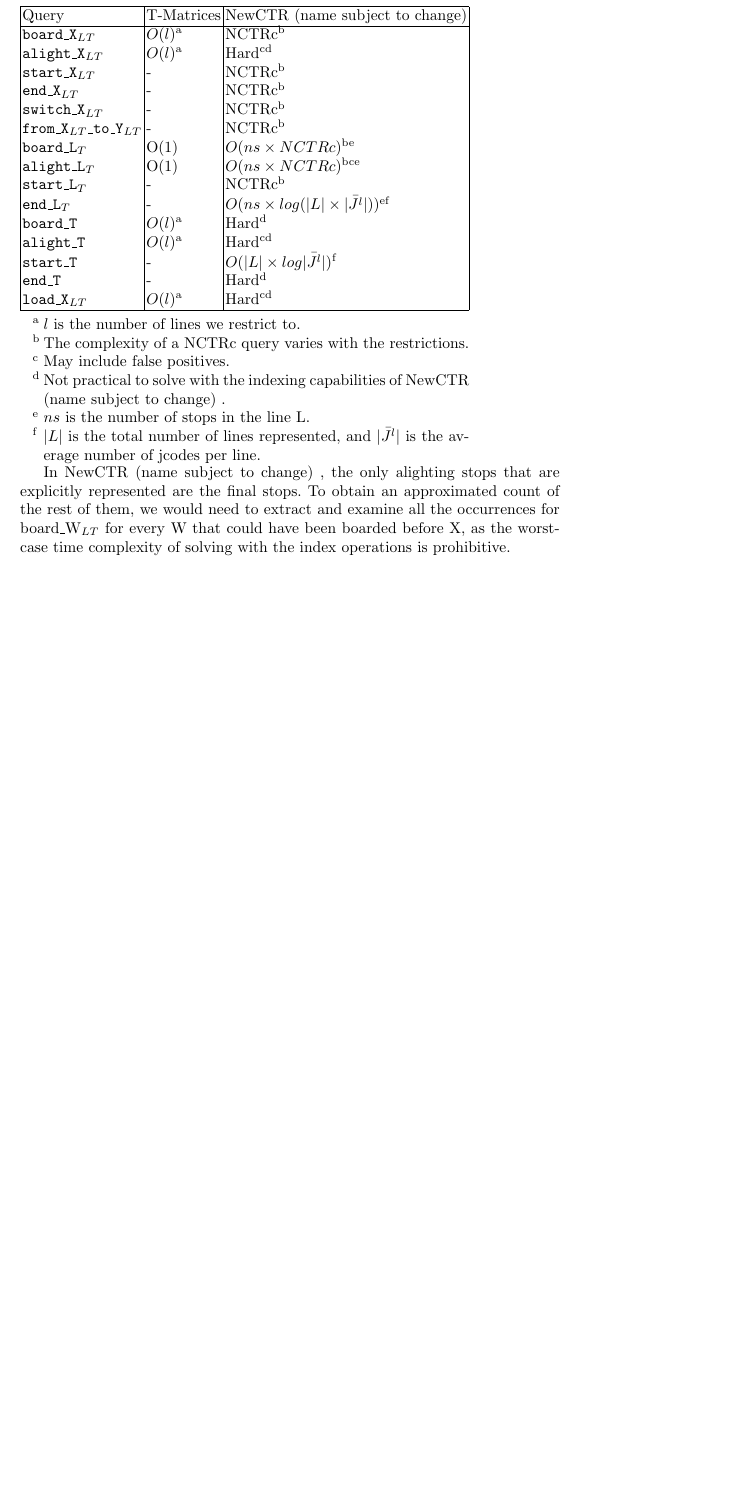
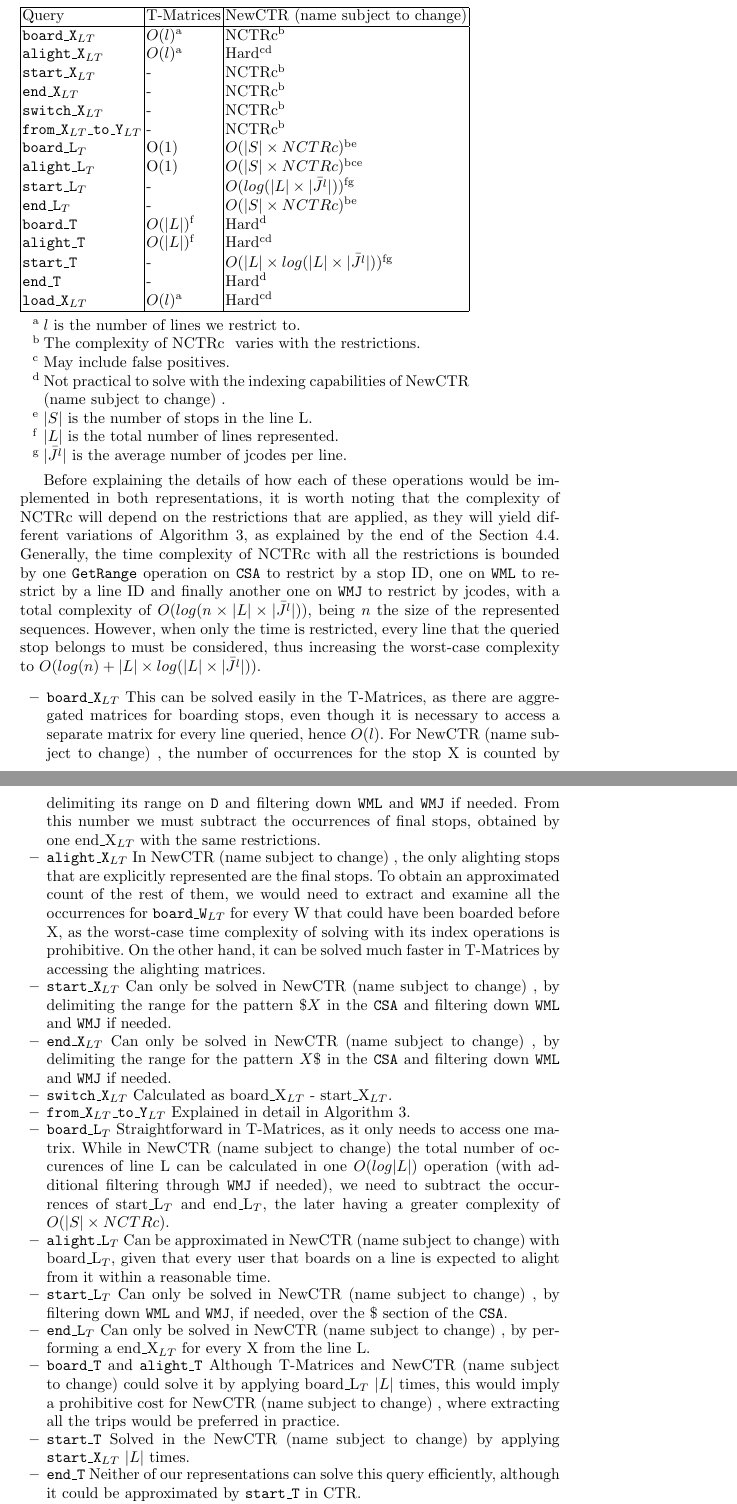
Before and after one commit to dgalaktionov/Trippy-2019, a LaTeX paper (paper.tex): part of page 16 of 19 before the commit and two parts of pages 16 and 17 of 20 after it, the two joined at a grey line, cut so that both start at the same text, the shorter picture padded with empty space. Compiled offline with pdfLaTeX.

Commit message:
Third attempt at query classification

```diff
--- a/paper.tex
+++ b/paper.tex
@@ -388,13 +390,13 @@ Query &  \acumm & \ctr\\
 \texttt{end\_X$_{LT}$} & - & \ctrq\tnote{b} \\
 \texttt{switch\_X$_{LT}$} & - & \ctrq\tnote{b} \\
 \texttt{from\_X$_{LT}$\_to\_Y$_{LT}$} & - & \ctrq\tnote{b} \\
-\texttt{board\_L$_T$} & O(1) & $O(ns \times \ctrq)$\tnote{be} \\
-\texttt{alight\_L$_T$} & O(1) & $O(ns \times \ctrq)$\tnote{bce} \\
-\texttt{start\_L$_T$} & - & \ctrq\tnote{b} \\
-\texttt{end\_L$_T$} & - & $O(ns \times log(|L|\times\bar{|J^l|}))$\tnote{ef} \\
-\texttt{board\_T} & $O(l)$\tnote{a} & Hard\tnote{d} \\
-\texttt{alight\_T} & $O(l)$\tnote{a} & Hard\tnote{cd} \\
-\texttt{start\_T} & - & $O(|L| \times log\bar{|J^l|})$\tnote{f} \\
+\texttt{board\_L$_T$} & O(1) & $O(|S| \times \ctrq)$\tnote{be} \\
+\texttt{alight\_L$_T$} & O(1) & $O(|S| \times \ctrq)$\tnote{bce} \\
+\texttt{start\_L$_T$} & - & $O(log(|L|\times\bar{|J^l|}))$\tnote{fg} \\
+\texttt{end\_L$_T$} & - & $O(|S| \times \ctrq)$\tnote{be} \\
+\texttt{board\_T} & $O(|L|)$\tnote{f} & Hard\tnote{d} \\
+\texttt{alight\_T} & $O(|L|)$\tnote{f} & Hard\tnote{cd} \\
+\texttt{start\_T} & - & $O(|L| \times log(|L|\times\bar{|J^l|}))$\tnote{fg} \\
 \texttt{end\_T} & - & Hard\tnote{d} \\
 \texttt{load\_X$_{LT}$} & $O(l)$\tnote{a} & Hard\tnote{cd} \\
 \hline
@@ -402,16 +404,34 @@ Query &  \acumm & \ctr\\
 
 \begin{tablenotes}
 \item[a] $l$ is the number of lines we restrict to.
-\item[b] The complexity of a \ctrq~query varies with the restrictions.
+\item[b] The complexity of \ctrq~ varies with the restrictions.
 \item[c] May include false positives.
 \item[d] Not practical to solve with the indexing capabilities of \ctr.
-\item[e] $ns$ is the number of stops in the line L.
-\item[f] $|L|$ is the total number of lines represented, and $\bar{|J^l|}$ is the average number of jcodes per line.
+\item[e] $|S|$ is the number of stops in the line L.
+\item[f] $|L|$ is the total number of lines represented.
+\item[g] $\bar{|J^l|}$ is the average number of jcodes per line.
 \end{tablenotes}
 \end{threeparttable}
 
+\medskip
+Before explaining the details of how each of these operations would be implemented in both representations, it is worth noting that the complexity of \ctrq~will depend on the restrictions that are applied, as they will yield different variations of Algorithm~\ref{alg:xy}, as explained by the end of the Section~\ref{sec:ctr}. Generally, the time complexity of \ctrq~with all the restrictions is bounded by one \FuncSty{GetRange} operation on \FuncSty{CSA} to restrict by a stop ID, one on \FuncSty{WML} to restrict by a line ID and finally another one on \FuncSty{WMJ} to restrict by jcodes, with a total complexity of $O(log(n\times|L|\times\bar{|J^l|}))$, being $n$ the size of the represented sequences. However, when only the time is restricted, every line that the queried stop belongs to must be considered, thus increasing the worst-case complexity to $O(log(n) + |L|\times log(|L|\times\bar{|J^l|}))$.
 
-In \ctr, the only alighting stops that are explicitly represented are the final stops. To obtain an approximated count of the rest of them, we would need to extract and examine all the occurrences for board\_W$_{LT}$ for every W that could have been boarded before X, as the worst-case time complexity of solving with the index operations is prohibitive.
+\begin{itemize}
+    \item \texttt{board\_X$_{LT}$} This can be solved easily in the \acumm, as there are aggregated matrices for boarding stops, even though it is necessary to access a separate matrix for every line queried, hence $O(l)$. For \ctr, the number of occurrences for the stop X is counted by delimiting its range on \FuncSty{D} and filtering down \FuncSty{WML} and \FuncSty{WMJ} if needed. From this number we must subtract the occurrences of final stops, obtained by one end\_X$_{LT}$ with the same restrictions.
+    \item \texttt{alight\_X$_{LT}$} In \ctr, the only alighting stops that are explicitly represented are the final stops. To obtain an approximated count of the rest of them, we would need to extract and examine all the occurrences for \texttt{board\_W$_{LT}$} for every W that could have been boarded before X, as the worst-case time complexity of solving with its index operations is prohibitive. On the other hand, it can be solved much faster in \acumm~by accessing the alighting matrices.
+    \item \texttt{start\_X$_{LT}$} Can only be solved in \ctr, by delimiting the range for the pattern $\$X$ in the \FuncSty{CSA} and filtering down \FuncSty{WML} and \FuncSty{WMJ} if needed.
+    \item \texttt{end\_X$_{LT}$} Can only be solved in \ctr, by delimiting the range for the pattern $X\$$ in the \FuncSty{CSA} and filtering down \FuncSty{WML} and \FuncSty{WMJ} if needed.
+    \item \texttt{switch\_X$_{LT}$} Calculated as board\_X$_{LT}$ - start\_X$_{LT}$.
+    \item \texttt{from\_X$_{LT}$\_to\_Y$_{LT}$} Explained in detail in Algorithm~\ref{alg:xy}.
+    \item \texttt{board\_L$_T$} Straightforward in \acumm, as it only needs to access one matrix. While in \ctr the total number of occurences of line L can be calculated in one $O(log|L|)$ operation (with additional filtering through \FuncSty{WMJ} if needed), we need to subtract the occurrences of start\_L$_T$ and end\_L$_T$, the later having a greater complexity of $O(|S| \times \ctrq)$.
+    \item \texttt{alight\_L$_T$} Can be approximated in \ctr with board\_L$_T$, given that every user that boards on a line is expected to alight from it within a reasonable time.
+    \item \texttt{start\_L$_T$} Can only be solved in \ctr, by filtering down \FuncSty{WML} and \FuncSty{WMJ}, if needed, over the $\$$ section of the \FuncSty{CSA}.
+    \item \texttt{end\_L$_T$} Can only be solved in \ctr, by performing a end\_X$_{LT}$ for every X from the line L.
+    \item \texttt{board\_T} and \texttt{alight\_T} Although \acumm~and \ctr could solve it by applying board\_L$_T$ $|L|$ times, this would imply a prohibitive cost for \ctr, where extracting all the trips would be preferred in practice.
+    \item \texttt{start\_T} Solved in the \ctr by applying \texttt{start\_X$_{LT}$} $|L|$ times.
+    \item \texttt{end\_T} Neither of our representations can solve this query efficiently, although it could be approximated by \texttt{start\_T} in CTR.
+    \item \texttt{load\_X$_{LT}$} This can be easily calculated in \acumm~as detailed in Section~\ref{sec:acumm}. \marginpar{Tirso please explain how!}
+\end{itemize}
 
 \section{Experiments}
 \label{sec:exp}
```
Also changed, not shown: paper.tex (2 more changed lines).
